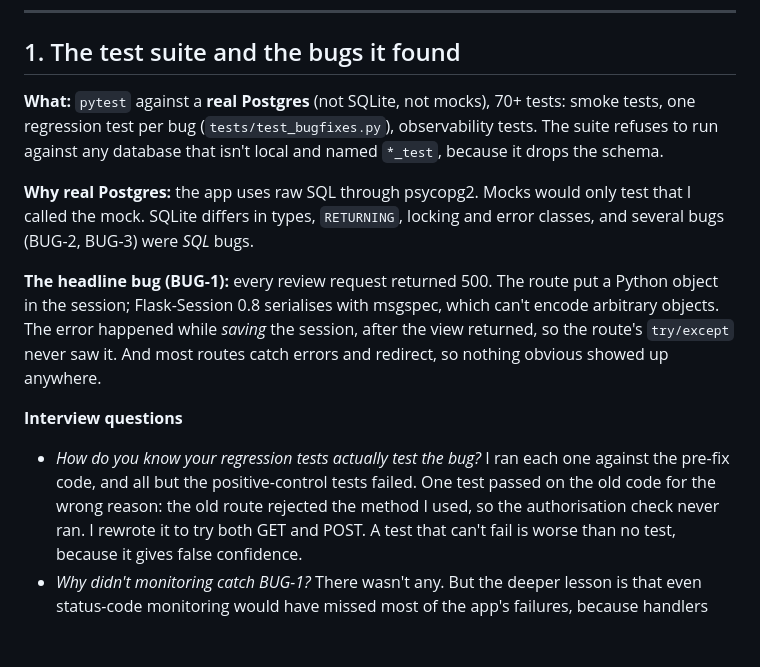
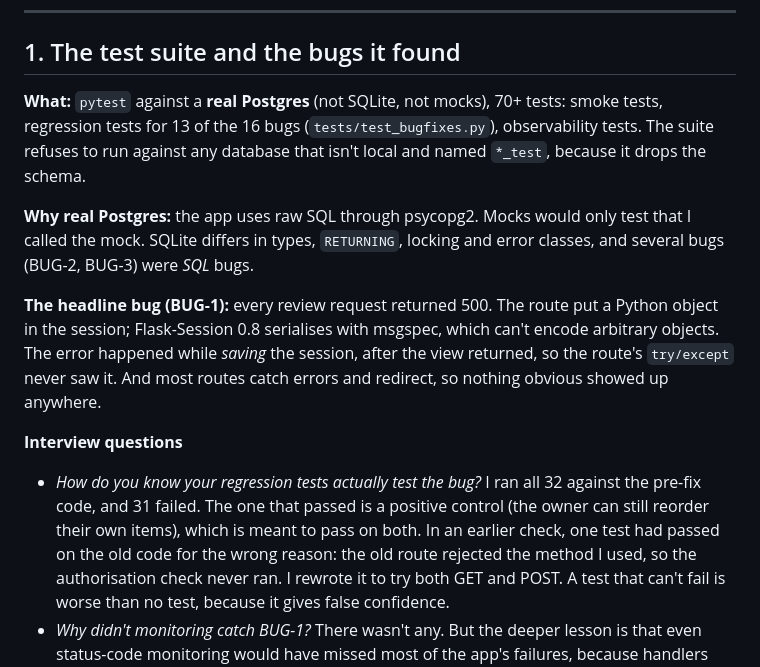
Before and after one commit to seyaanb/Zunoot, a Markdown page: OPS_NOTES.md, the part around the change. GitHub-like rendering; blank space fills up the shorter version.

```diff
--- a/OPS_NOTES.md
+++ b/OPS_NOTES.md
@@ -44,8 +44,8 @@ the main latency bottleneck."
 
 ## 1. The test suite and the bugs it found
 
-**What:** `pytest` against a **real Postgres** (not SQLite, not mocks), 70+ tests: smoke tests, one
-regression test per bug (`tests/test_bugfixes.py`), observability tests. The suite refuses to run against
+**What:** `pytest` against a **real Postgres** (not SQLite, not mocks), 70+ tests: smoke tests,
+regression tests for 13 of the 16 bugs (`tests/test_bugfixes.py`), observability tests. The suite refuses to run against
 any database that isn't local and named `*_test`, because it drops the schema.
 
 **Why real Postgres:** the app uses raw SQL through psycopg2. Mocks would only test that I called the mock.
@@ -59,8 +59,9 @@ And most routes catch errors and redirect, so nothing obvious showed up anywhere
 
 **Interview questions**
 
-- *How do you know your regression tests actually test the bug?* I ran each one against the pre-fix code,
-  and all but the positive-control tests failed. One test passed on the old code for the wrong reason: the
+- *How do you know your regression tests actually test the bug?* I ran all 32 against the pre-fix code,
+  and 31 failed. The one that passed is a positive control (the owner can still reorder their own items),
+  which is meant to pass on both. In an earlier check, one test had passed on the old code for the wrong reason: the
   old route rejected the method I used, so the authorisation check never ran. I rewrote it to try both GET
   and POST. A test that can't fail is worse than no test, because it gives false confidence.
 - *Why didn't monitoring catch BUG-1?* There wasn't any. But the deeper lesson is that even status-code
```
Also changed, not shown: docs/BUGFIXES.md (+12 -4 lines).
